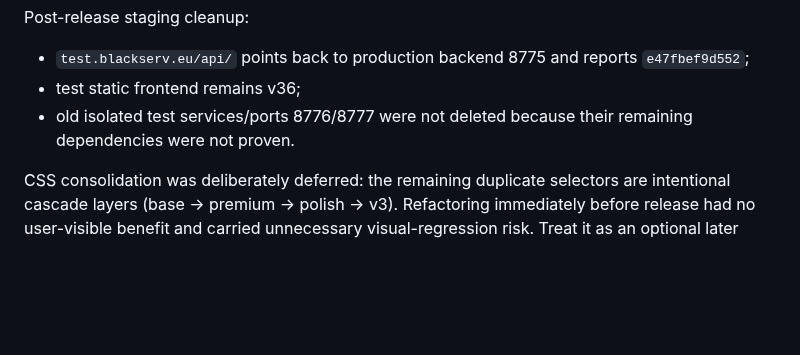
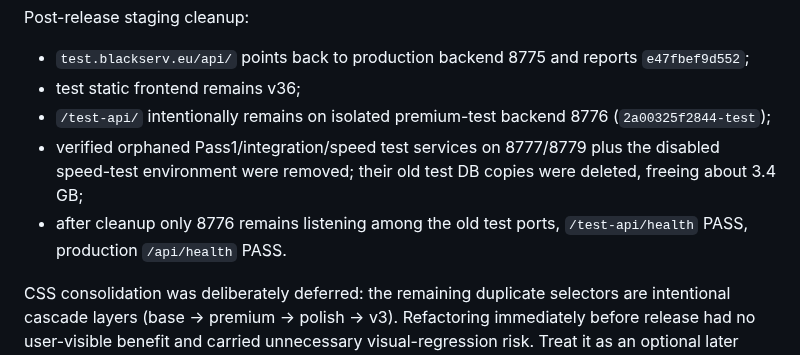
Before and after one commit to llipinsk82-rgb/search_engine, a Markdown page: docs/SEARCH_ENGINE_HANDOFF.md, the part around the change. Drawn GitHub-style; blank space fills up the shorter version.

Commit message:
docs: record post-release test cleanup

```diff
--- a/docs/SEARCH_ENGINE_HANDOFF.md
+++ b/docs/SEARCH_ENGINE_HANDOFF.md
@@ -35,7 +35,9 @@ Final release verification:
 Post-release staging cleanup:
 - `test.blackserv.eu/api/` points back to production backend 8775 and reports `e47fbef9d552`;
 - test static frontend remains v36;
-- old isolated test services/ports 8776/8777 were not deleted because their remaining dependencies were not proven.
+- `/test-api/` intentionally remains on isolated premium-test backend 8776 (`2a00325f2844-test`);
+- verified orphaned Pass1/integration/speed test services on 8777/8779 plus the disabled speed-test environment were removed; their old test DB copies were deleted, freeing about 3.4 GB;
+- after cleanup only 8776 remains listening among the old test ports, `/test-api/health` PASS, production `/api/health` PASS.
 
 CSS consolidation was deliberately deferred: the remaining duplicate selectors are intentional cascade layers (base -> premium -> polish -> v3). Refactoring immediately before release had no user-visible benefit and carried unnecessary visual-regression risk. Treat it as an optional later refactor-only task.
 
```
